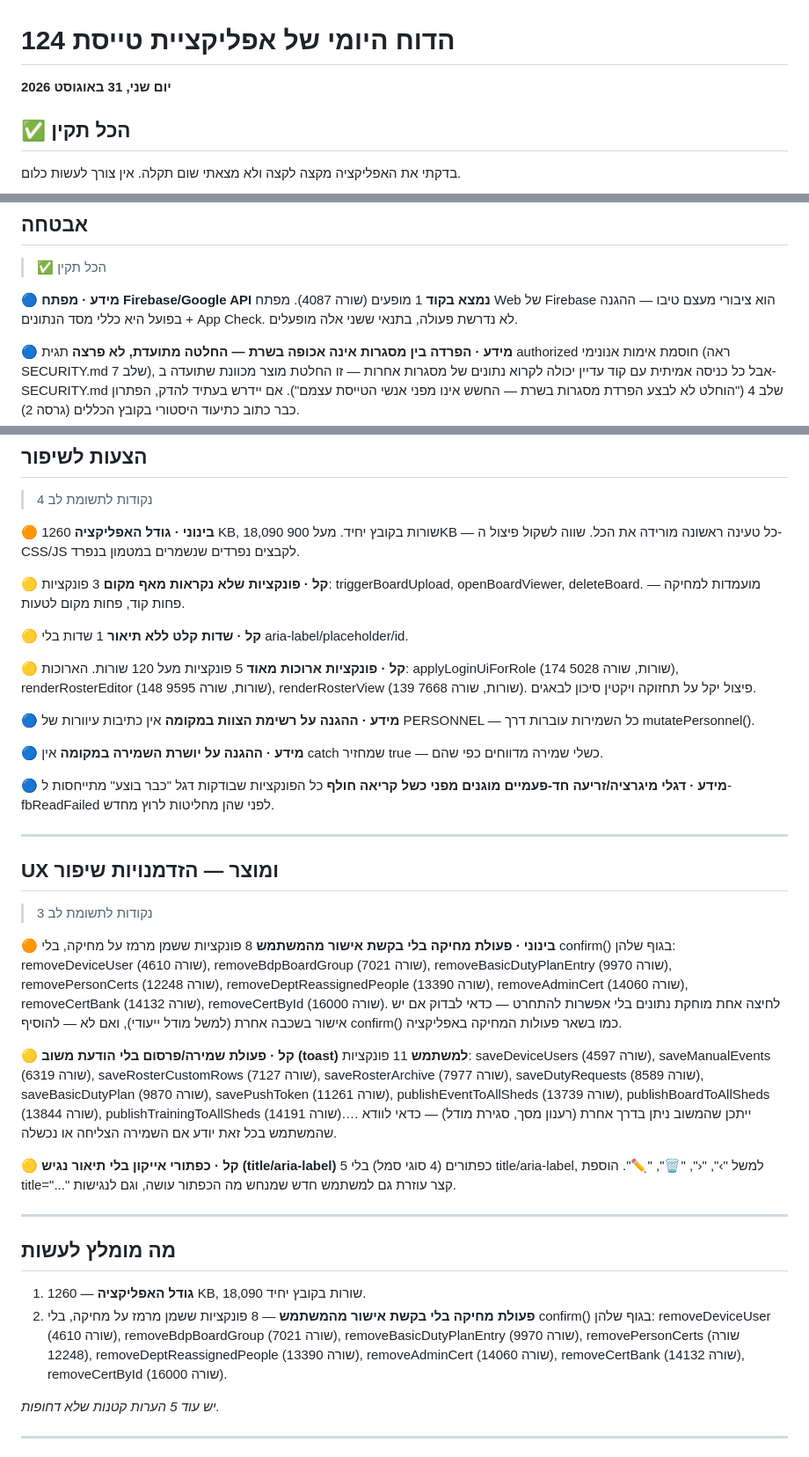
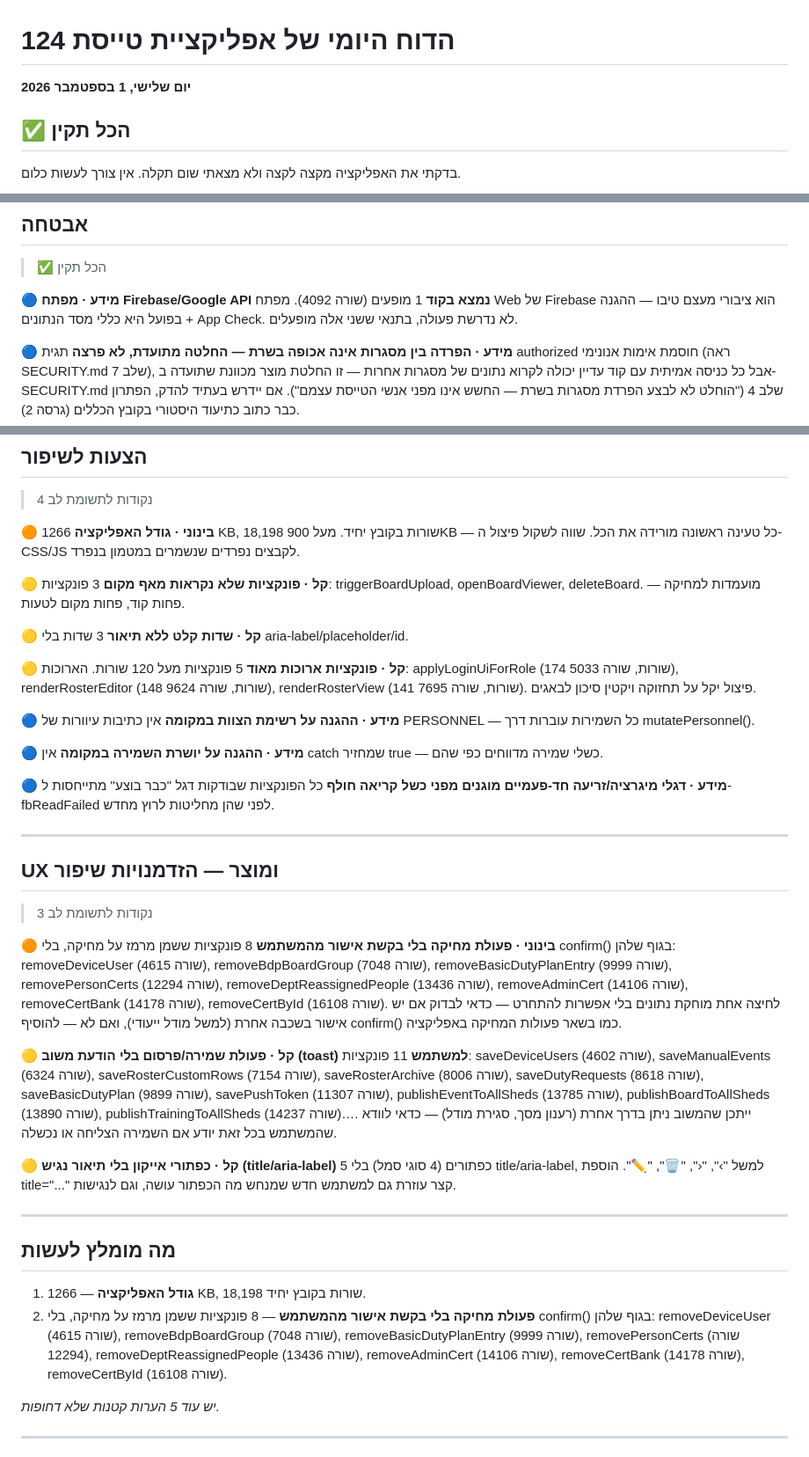
Before and after one commit to apps-lanziano/124, a Markdown page: qa/reports/latest.md, 3 parts joined by grey strips. Shown at 88% size. Drawn GitHub-style.

Commit message:
דוח בדיקה יומי 2026-09-01

```diff
--- a/qa/reports/latest.md
+++ b/qa/reports/latest.md
@@ -1,6 +1,6 @@
 # הדוח היומי של אפליקציית טייסת 124
 
-**יום שני, 31 באוגוסט 2026**
+**יום שלישי, 1 בספטמבר 2026**
 
 ## ✅ הכל תקין
 
@@ -35,7 +35,7 @@ _אין מה לדווח._
 > ✅ הכל תקין
 
 **🔵 מידע · מפתח Firebase/Google API נמצא בקוד**
-1 מופעים (שורה 4087). מפתח Web של Firebase הוא ציבורי מעצם טיבו — ההגנה בפועל היא כללי מסד הנתונים + App Check. לא נדרשת פעולה, בתנאי ששני אלה מופעלים.
+1 מופעים (שורה 4092). מפתח Web של Firebase הוא ציבורי מעצם טיבו — ההגנה בפועל היא כללי מסד הנתונים + App Check. לא נדרשת פעולה, בתנאי ששני אלה מופעלים.
 
 **🔵 מידע · הפרדה בין מסגרות אינה אכופה בשרת — החלטה מתועדת, לא פרצה**
 תגית authorized חוסמת אימות אנונימי (ראה SECURITY.md שלב 7), אבל כל כניסה אמיתית עם קוד עדיין יכולה לקרוא נתונים של מסגרות אחרות — זו החלטת מוצר מכוונת שתועדה ב-SECURITY.md שלב 4 ("הוחלט לא לבצע הפרדת מסגרות בשרת — החשש אינו מפני אנשי הטייסת עצמם"). אם יידרש בעתיד להדק, הפתרון כבר כתוב כתיעוד היסטורי בקובץ הכללים (גרסה 2).
@@ -53,16 +53,16 @@ _אין מה לדווח._
 > 4 נקודות לתשומת לב
 
 **🟠 בינוני · גודל האפליקציה**
-1260 KB, 18,090 שורות בקובץ יחיד. מעל 900KB — כל טעינה ראשונה מורידה את הכל. שווה לשקול פיצול ה-CSS/JS לקבצים נפרדים שנשמרים במטמון בנפרד.
+1266 KB, 18,198 שורות בקובץ יחיד. מעל 900KB — כל טעינה ראשונה מורידה את הכל. שווה לשקול פיצול ה-CSS/JS לקבצים נפרדים שנשמרים במטמון בנפרד.
 
 **🟡 קל · פונקציות שלא נקראות מאף מקום**
 3 פונקציות: triggerBoardUpload, openBoardViewer, deleteBoard. מועמדות למחיקה — פחות קוד, פחות מקום לטעות.
 
 **🟡 קל · שדות קלט ללא תיאור**
-1 שדות בלי aria-label/placeholder/id.
+3 שדות בלי aria-label/placeholder/id.
 
 **🟡 קל · פונקציות ארוכות מאוד**
-5 פונקציות מעל 120 שורות. הארוכות: applyLoginUiForRole (174 שורות, שורה 5028), renderRosterEditor (148 שורות, שורה 9595), renderRosterView (139 שורות, שורה 7668). פיצול יקל על תחזוקה ויקטין סיכון לבאגים.
+5 פונקציות מעל 120 שורות. הארוכות: applyLoginUiForRole (174 שורות, שורה 5033), renderRosterEditor (148 שורות, שורה 9624), renderRosterView (141 שורות, שורה 7695). פיצול יקל על תחזוקה ויקטין סיכון לבאגים.
 
 **🔵 מידע · ההגנה על רשימת הצוות במקומה**
 אין כתיבות עיוורות של PERSONNEL — כל השמירות עוברות דרך mutatePersonnel().
@@ -80,10 +80,10 @@ _אין מה לדווח._
 > 3 נקודות לתשומת לב
 
 **🟠 בינוני · פעולת מחיקה בלי בקשת אישור מהמשתמש**
-8 פונקציות ששמן מרמז על מחיקה, בלי confirm() בגוף שלהן: removeDeviceUser (שורה 4610), removeBdpBoardGroup (שורה 7021), removeBasicDutyPlanEntry (שורה 9970), removePersonCerts (שורה 12248), removeDeptReassignedPeople (שורה 13390), removeAdminCert (שורה 14060), removeCertBank (שורה 14132), removeCertById (שורה 16000). לחיצה אחת מוחקת נתונים בלי אפשרות להתחרט — כדאי לבדוק אם יש אישור בשכבה אחרת (למשל מודל ייעודי), ואם לא — להוסיף confirm() כמו בשאר פעולות המחיקה באפליקציה.
+8 פונקציות ששמן מרמז על מחיקה, בלי confirm() בגוף שלהן: removeDeviceUser (שורה 4615), removeBdpBoardGroup (שורה 7048), removeBasicDutyPlanEntry (שורה 9999), removePersonCerts (שורה 12294), removeDeptReassignedPeople (שורה 13436), removeAdminCert (שורה 14106), removeCertBank (שורה 14178), removeCertById (שורה 16108). לחיצה אחת מוחקת נתונים בלי אפשרות להתחרט — כדאי לבדוק אם יש אישור בשכבה אחרת (למשל מודל ייעודי), ואם לא — להוסיף confirm() כמו בשאר פעולות המחיקה באפליקציה.
 
 **🟡 קל · פעולת שמירה/פרסום בלי הודעת משוב (toast) למשתמש**
-11 פונקציות: saveDeviceUsers (שורה 4597), saveManualEvents (שורה 6319), saveRosterCustomRows (שורה 7127), saveRosterArchive (שורה 7977), saveDutyRequests (שורה 8589), saveBasicDutyPlan (שורה 9870), savePushToken (שורה 11261), publishEventToAllSheds (שורה 13739), publishBoardToAllSheds (שורה 13844), publishTrainingToAllSheds (שורה 14191)…. ייתכן שהמשוב ניתן בדרך אחרת (רענון מסך, סגירת מודל) — כדאי לוודא שהמשתמש בכל זאת יודע אם השמירה הצליחה או נכשלה.
+11 פונקציות: saveDeviceUsers (שורה 4602), saveManualEvents (שורה 6324), saveRosterCustomRows (שורה 7154), saveRosterArchive (שורה 8006), saveDutyRequests (שורה 8618), saveBasicDutyPlan (שורה 9899), savePushToken (שורה 11307), publishEventToAllSheds (שורה 13785), publishBoardToAllSheds (שורה 13890), publishTrainingToAllSheds (שורה 14237)…. ייתכן שהמשוב ניתן בדרך אחרת (רענון מסך, סגירת מודל) — כדאי לוודא שהמשתמש בכל זאת יודע אם השמירה הצליחה או נכשלה.
 
 **🟡 קל · כפתורי אייקון בלי תיאור נגיש (title/aria-label)**
 5 כפתורים (4 סוגי סמל) בלי title/aria-label, למשל "›", "‹", "🗑️", "✏️". הוספת title="..." קצר עוזרת גם למשתמש חדש שמנחש מה הכפתור עושה, וגם לנגישות.
@@ -92,8 +92,8 @@ _אין מה לדווח._
 
 ## מה מומלץ לעשות
 
-1. **גודל האפליקציה** — 1260 KB, 18,090 שורות בקובץ יחיד.
-2. **פעולת מחיקה בלי בקשת אישור מהמשתמש** — 8 פונקציות ששמן מרמז על מחיקה, בלי confirm() בגוף שלהן: removeDeviceUser (שורה 4610), removeBdpBoardGroup (שורה 7021), removeBasicDutyPlanEntry (שורה 9970), removePersonCerts (שורה 12248), removeDeptReassignedPeople (שורה 13390), removeAdminCert (שורה 14060), removeCertBank (שורה 14132), removeCertById (שורה 16000).
+1. **גודל האפליקציה** — 1266 KB, 18,198 שורות בקובץ יחיד.
+2. **פעולת מחיקה בלי בקשת אישור מהמשתמש** — 8 פונקציות ששמן מרמז על מחיקה, בלי confirm() בגוף שלהן: removeDeviceUser (שורה 4615), removeBdpBoardGroup (שורה 7048), removeBasicDutyPlanEntry (שורה 9999), removePersonCerts (שורה 12294), removeDeptReassignedPeople (שורה 13436), removeAdminCert (שורה 14106), removeCertBank (שורה 14178), removeCertById (שורה 16108).
 
 _יש עוד 5 הערות קטנות שלא דחופות._
 
```
